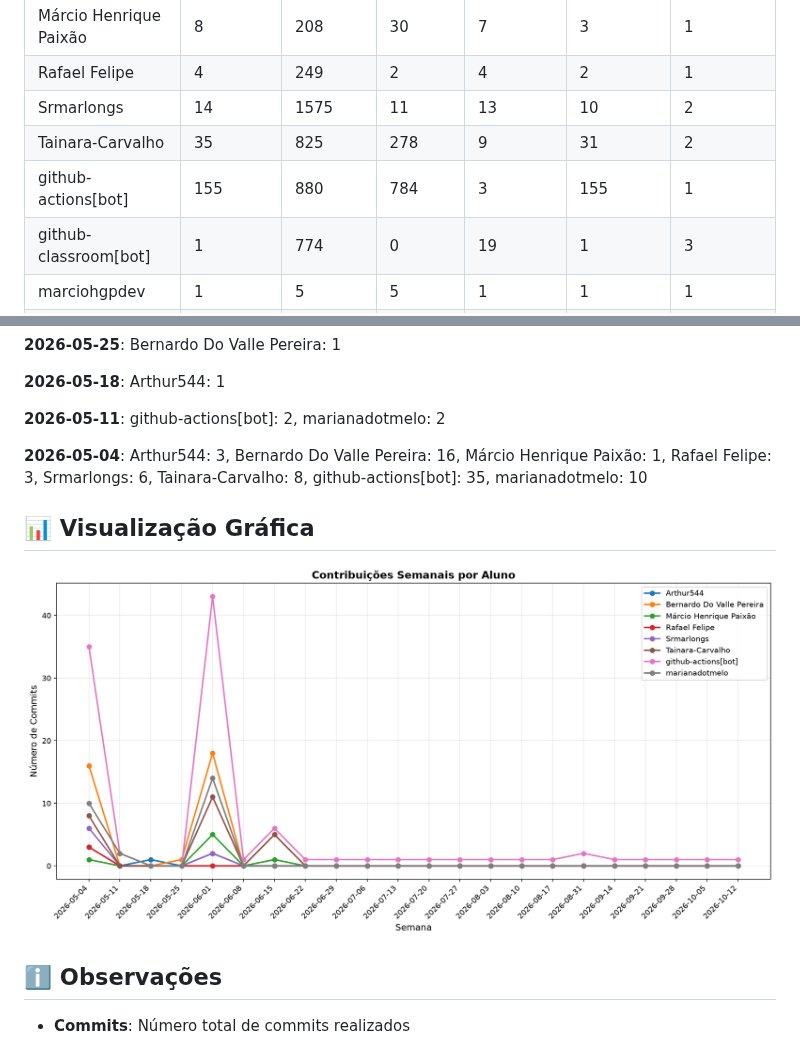
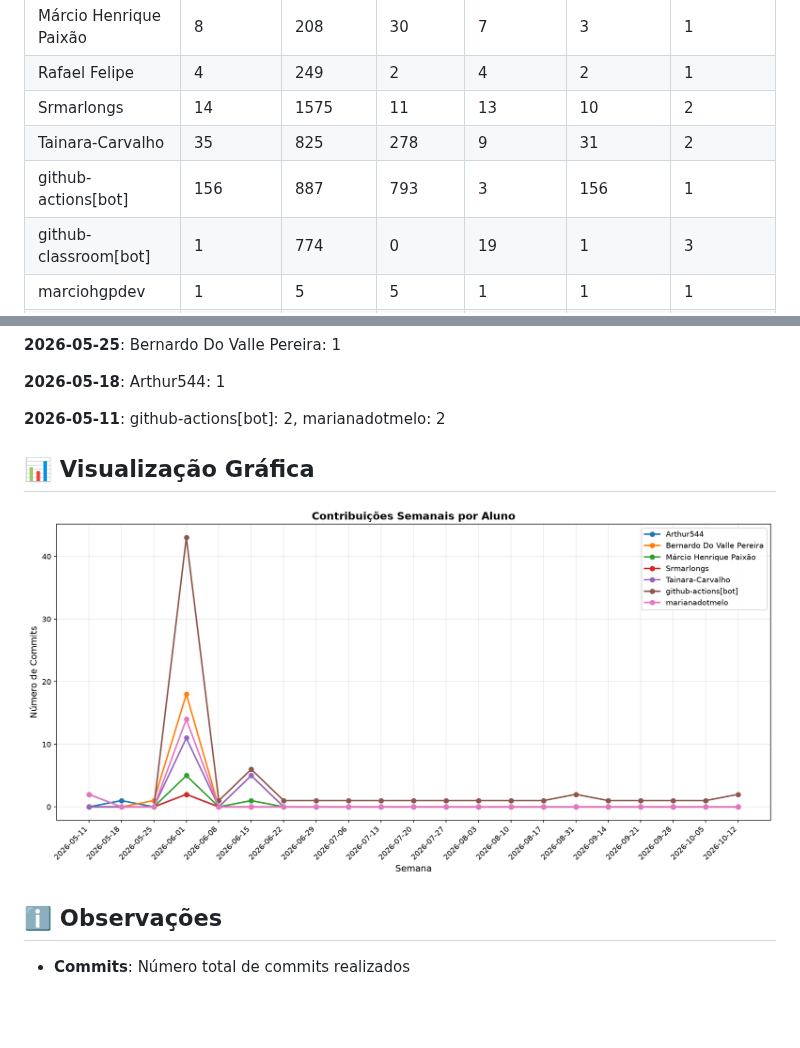
Before and after one commit to MarcioHGP/econexus-web-project, a Markdown page: documentos/CONTRIBUTION_REPORT.md, 2 parts joined by grey strips. Rendered like a GitHub page; pictures changed too: documentos/img/contribution-weekly.png; blank space fills up the shorter version.

```diff
--- a/documentos/CONTRIBUTION_REPORT.md
+++ b/documentos/CONTRIBUTION_REPORT.md
@@ -14,7 +14,7 @@
 | Rafael Felipe             |         4 |       249 |         2 |          4 |              2 |               1 |
 | Srmarlongs                |        14 |      1575 |        11 |         13 |             10 |               2 |
 | Tainara-Carvalho          |        35 |       825 |       278 |          9 |             31 |               2 |
-| github-actions[bot]       |       155 |       880 |       784 |          3 |            155 |               1 |
+| github-actions[bot]       |       156 |       887 |       793 |          3 |            156 |               1 |
 | github-classroom[bot]     |         1 |       774 |         0 |         19 |              1 |               3 |
 | marciohgpdev              |         1 |         5 |         5 |          1 |              1 |               1 |
 | marianadotmelo            |        35 |       835 |       446 |         14 |             20 |               3 |
@@ -64,8 +64,6 @@
 
 **2026-05-11**: github-actions[bot]: 2, marianadotmelo: 2
 
-**2026-05-04**: Arthur544: 3, Bernardo Do Valle Pereira: 16, Márcio Henrique Paixão: 1, Rafael Felipe: 3, Srmarlongs: 6, Tainara-Carvalho: 8, github-actions[bot]: 35, marianadotmelo: 10
-
 
 
 ## 📊 Visualização Gráfica
```
Also changed, not shown: other parts of documentos/CONTRIBUTION_REPORT.md (+2 -2 lines), documentos/img/contribution-total.png.
